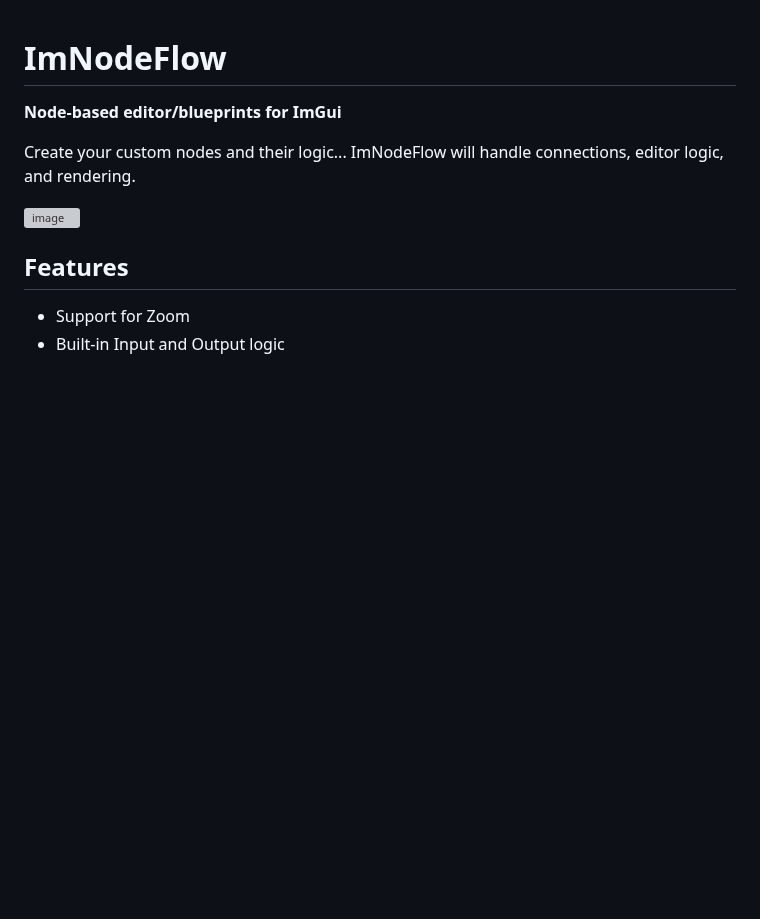
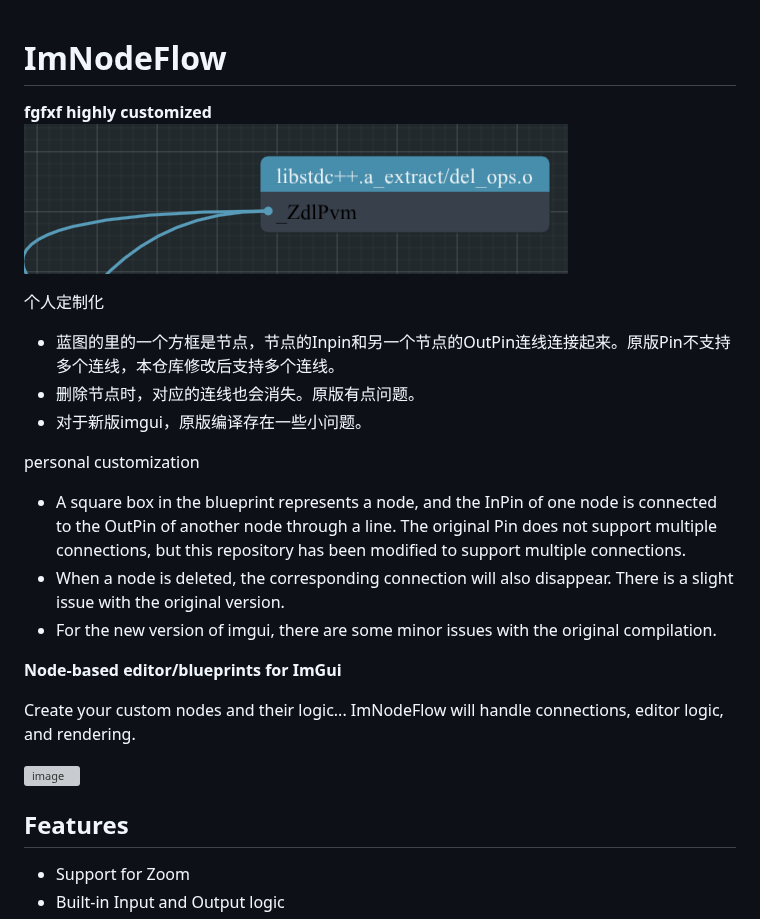
Before and after one commit to Fattorino/ImNodeFlow, a Markdown page: readme.md, the part around the change. Drawn GitHub-style; pictures changed too: example/IMG_202605141914.png (added); blank space fills up the shorter version; grey boxes are pictures that could not be loaded.

Commit message:
update readme, fix bug

```diff
--- a/readme.md
+++ b/readme.md
@@ -1,4 +1,21 @@
 # ImNodeFlow
+
+**fgfxf highly customized**
+![IMG_fgfxf](./example/IMG_202605141914.png)
+
+个人定制化
+- 蓝图的里的一个方框是节点，节点的Inpin和另一个节点的OutPin连线连接起来。原版Pin不支持多个连线，本仓库修改后支持多个连线。
+- 删除节点时，对应的连线也会消失。原版有点问题。
+- 对于新版imgui，原版编译存在一些小问题。
+
+personal customization
+
+- A square box in the blueprint represents a node, and the InPin of one node is connected to the OutPin of another node through a line. The original Pin does not support multiple connections, but this repository has been modified to support multiple connections.
+- When a node is deleted, the corresponding connection will also disappear. There is a slight issue with the original version.
+- For the new version of imgui, there are some minor issues with the original compilation.
+
+
+
 **Node-based editor/blueprints for ImGui**
 
 Create your custom nodes and their logic... ImNodeFlow will handle connections, editor logic, and rendering.
```
Also changed, not shown: 1 other file.
